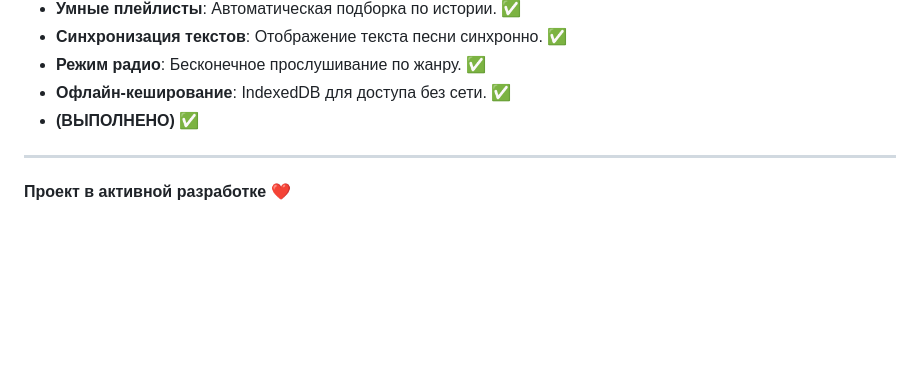
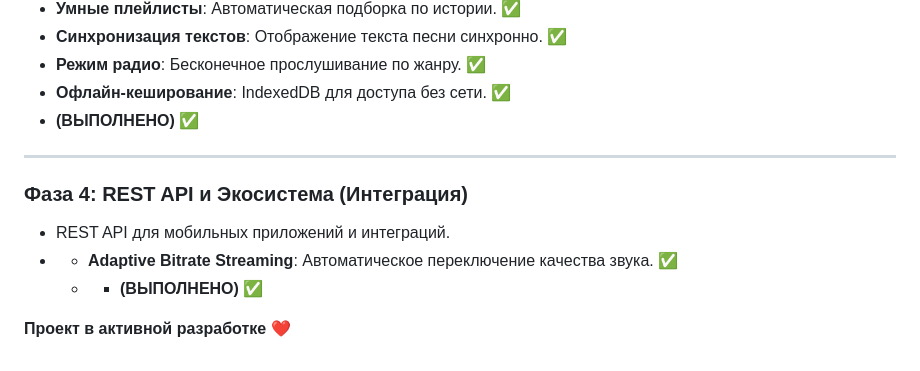
Before and after one commit to vitorpixel-6436/music-stream-app, a Markdown page: ROADMAP_V2.md, the part around one of its changes. Rendered like a GitHub page; blank space fills up the shorter version.

Commit message:
Update ROADMAP_V2.md
Mark Phase 4 (REST API) as complete and add Phase 4 section to roadmap implementation plan

```diff
--- a/ROADMAP_V2.md
+++ b/ROADMAP_V2.md
@@ -71,4 +71,10 @@
 * **(ВЫПОЛНЕНО)** ✅
 ---
 
+### Фаза 4: REST API и Экосистема (Интеграция)
+
+* REST API для мобильных приложений и интеграций.
+* * **Adaptive Bitrate Streaming**: Автоматическое переключение качества звука. ✅
+  * * **(ВЫПОЛНЕНО)** ✅
+
 **Проект в активной разработке** ❤️
```
Also changed, not shown: other parts of ROADMAP_V2.md (+1 -1 lines).
